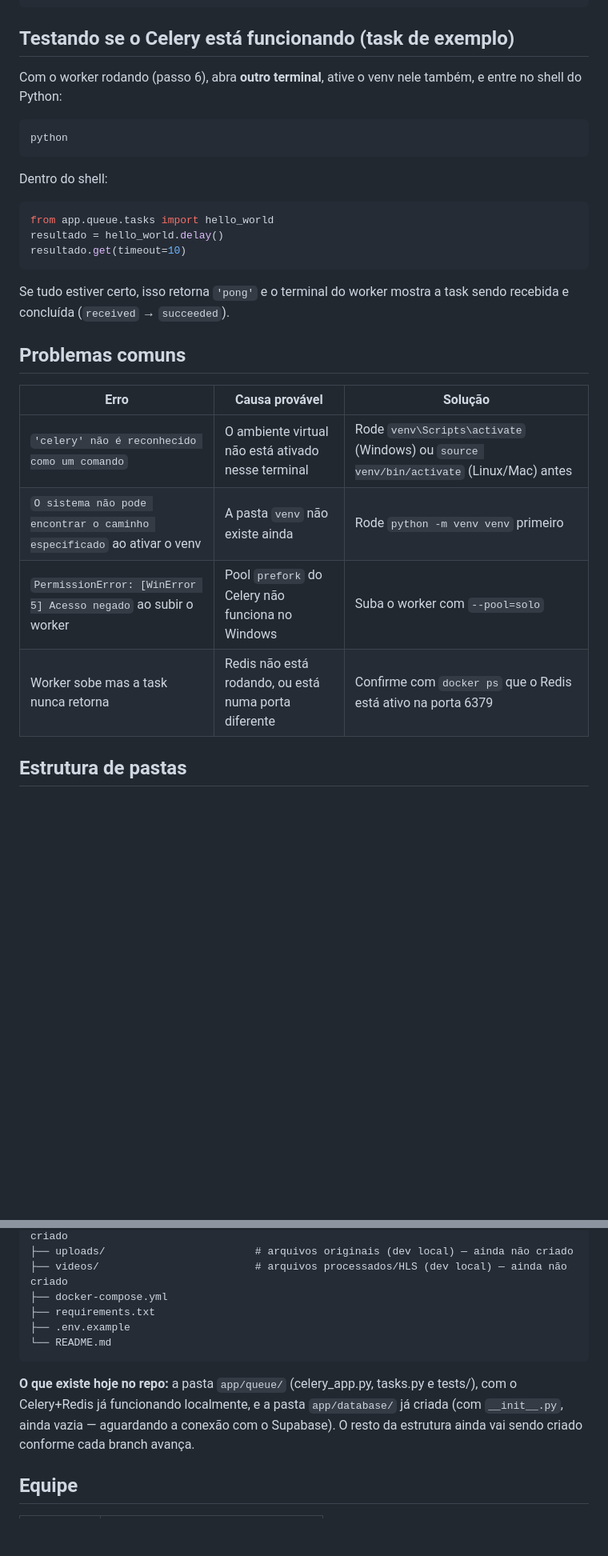
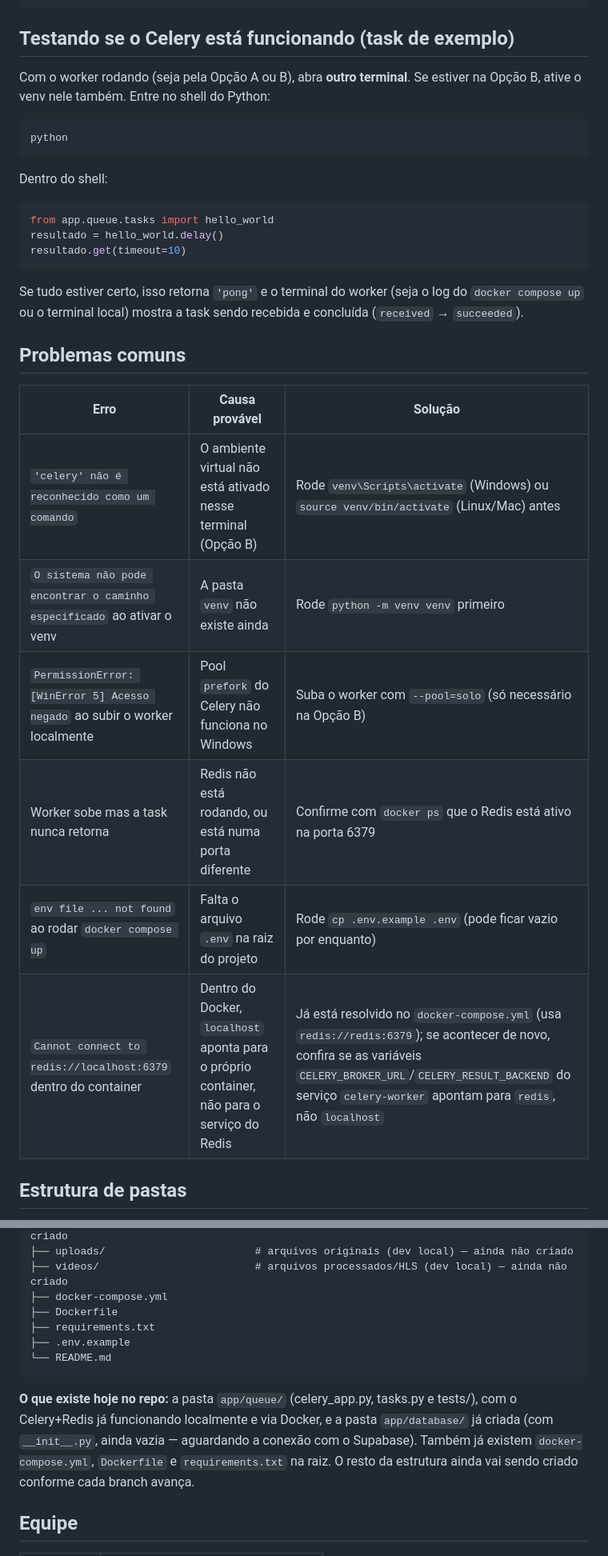
Before and after one commit to Pietro2820/projeto-a3-Garantia-da-Qualidade-de-Software-2026.2, a Markdown page: README.md, 2 parts joined by grey strips. Shown at 80% size. Drawn GitHub-style; blank space fills up the shorter version.

````diff
--- a/README.md
+++ b/README.md
@@ -116,7 +148,7 @@ pytest -v
 
 ## Testando se o Celery está funcionando (task de exemplo)
 
-Com o worker rodando (passo 6), abra **outro terminal**, ative o venv nele também, e entre no shell do Python:
+Com o worker rodando (seja pela Opção A ou B), abra **outro terminal**. Se estiver na Opção B, ative o venv nele também. Entre no shell do Python:
 
 ```bash
 python
@@ -130,16 +162,18 @@ resultado = hello_world.delay()
 resultado.get(timeout=10)
 ```
 
-Se tudo estiver certo, isso retorna `'pong'` e o terminal do worker mostra a task sendo recebida e concluída (`received` → `succeeded`).
+Se tudo estiver certo, isso retorna `'pong'` e o terminal do worker (seja o log do `docker compose up` ou o terminal local) mostra a task sendo recebida e concluída (`received` → `succeeded`).
 
 ## Problemas comuns
 
 | Erro | Causa provável | Solução |
 | --- | --- | --- |
-| `'celery' não é reconhecido como um comando` | O ambiente virtual não está ativado nesse terminal | Rode `venv\Scripts\activate` (Windows) ou `source venv/bin/activate` (Linux/Mac) antes |
+| `'celery' não é reconhecido como um comando` | O ambiente virtual não está ativado nesse terminal (Opção B) | Rode `venv\Scripts\activate` (Windows) ou `source venv/bin/activate` (Linux/Mac) antes |
 | `O sistema não pode encontrar o caminho especificado` ao ativar o venv | A pasta `venv` não existe ainda | Rode `python -m venv venv` primeiro |
-| `PermissionError: [WinError 5] Acesso negado` ao subir o worker | Pool `prefork` do Celery não funciona no Windows | Suba o worker com `--pool=solo` |
+| `PermissionError: [WinError 5] Acesso negado` ao subir o worker localmente | Pool `prefork` do Celery não funciona no Windows | Suba o worker com `--pool=solo` (só necessário na Opção B) |
 | Worker sobe mas a task nunca retorna | Redis não está rodando, ou está numa porta diferente | Confirme com `docker ps` que o Redis está ativo na porta 6379 |
+| `env file ... not found` ao rodar `docker compose up` | Falta o arquivo `.env` na raiz do projeto | Rode `cp .env.example .env` (pode ficar vazio por enquanto) |
+| `Cannot connect to redis://localhost:6379` dentro do container | Dentro do Docker, `localhost` aponta para o próprio container, não para o serviço do Redis | Já está resolvido no `docker-compose.yml` (usa `redis://redis:6379`); se acontecer de novo, confira se as variáveis `CELERY_BROKER_URL`/`CELERY_RESULT_BACKEND` do serviço `celery-worker` apontam para `redis`, não `localhost` |
 
 ## Estrutura de pastas
 
@@ -158,12 +192,13 @@ projeto-a3/
 ├── uploads/                        # arquivos originais (dev local) — ainda não criado
 ├── videos/                         # arquivos processados/HLS (dev local) — ainda não criado
 ├── docker-compose.yml
+├── Dockerfile
 ├── requirements.txt
 ├── .env.example
 └── README.md
 ```
 
-**O que existe hoje no repo:** a pasta `app/queue/` (celery_app.py, tasks.py e tests/), com o Celery+Redis já funcionando localmente, e a pasta `app/database/` já criada (com `__init__.py`, ainda vazia — aguardando a conexão com o Supabase). O resto da estrutura ainda vai sendo criado conforme cada branch avança.
+**O que existe hoje no repo:** a pasta `app/queue/` (celery_app.py, tasks.py e tests/), com o Celery+Redis já funcionando localmente e via Docker, e a pasta `app/database/` já criada (com `__init__.py`, ainda vazia — aguardando a conexão com o Supabase). Também já existem `docker-compose.yml`, `Dockerfile` e `requirements.txt` na raiz. O resto da estrutura ainda vai sendo criado conforme cada branch avança.
 
 ## Equipe
 
````
Also changed, not shown: other parts of README.md (+41 -9 lines).
